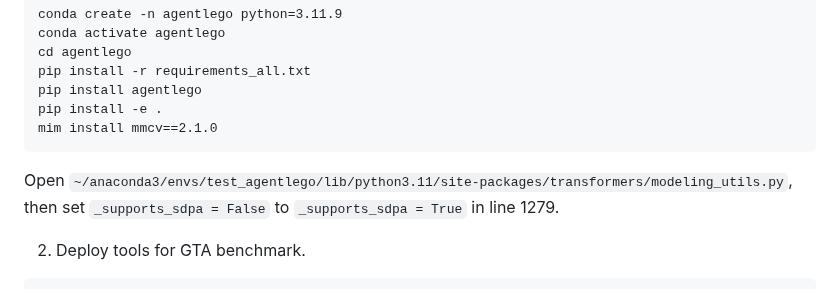
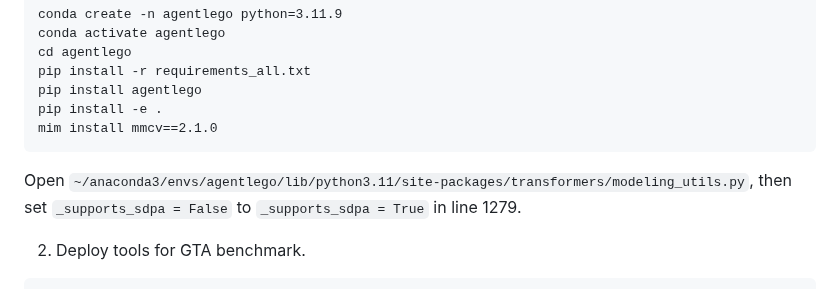
Before and after one commit to open-compass/GTA, a Markdown page: README.md, the part around the change. Rendered like a GitHub page.

````diff
--- a/README.md
+++ b/README.md
@@ -147,7 +147,7 @@ pip install agentlego
 pip install -e .
 mim install mmcv==2.1.0
 ```
-Open ```~/anaconda3/envs/test_agentlego/lib/python3.11/site-packages/transformers/modeling_utils.py```, then set ```_supports_sdpa = False``` to ```_supports_sdpa = True``` in line 1279.
+Open ```~/anaconda3/envs/agentlego/lib/python3.11/site-packages/transformers/modeling_utils.py```, then set ```_supports_sdpa = False``` to ```_supports_sdpa = True``` in line 1279.
 
 2. Deploy tools for GTA benchmark.
 ```
````
